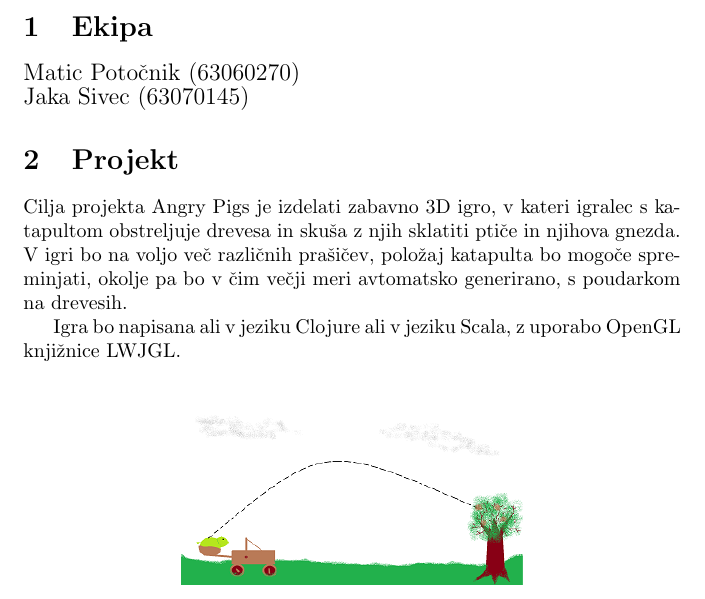
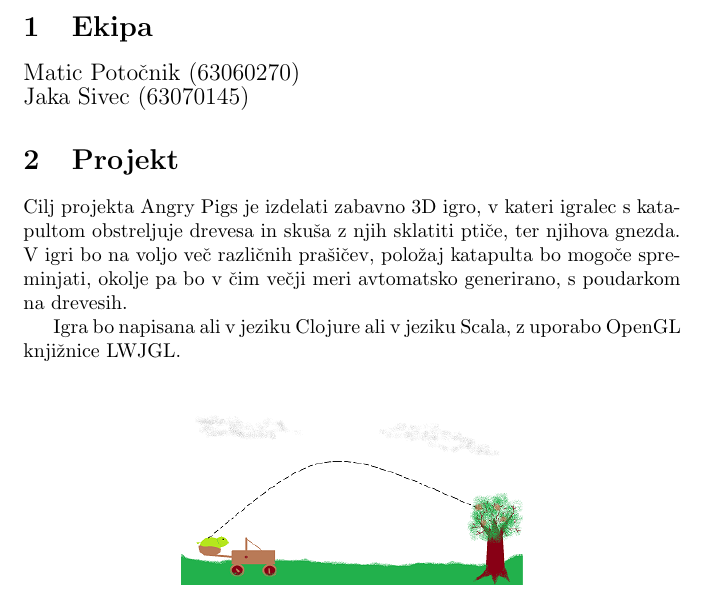
Before and after one commit to HairyFotr/AngryPigs, a LaTeX document (concept.tex): part of the page, cut so that both start at the same text. Compiled offline with pdfLaTeX.

Commit message:
typo,lol

```diff
--- a/concept.tex
+++ b/concept.tex
@@ -24,7 +16,7 @@
 {\large Matic Potočnik (63060270)}\\
 {\large Jaka Sivec (63070145)}
 \section{Projekt}
-Cilja projekta Angry Pigs je izdelati zabavno 3D igro, v kateri igralec s katapultom obstreljuje drevesa in skuša z njih sklatiti ptiče in njihova gnezda. V igri bo na voljo več različnih prašičev, položaj katapulta bo mogoče spreminjati, okolje pa bo v čim večji meri avtomatsko generirano, s poudarkom na drevesih.
+Cilj projekta Angry Pigs je izdelati zabavno 3D igro, v kateri igralec s katapultom obstreljuje drevesa in skuša z njih sklatiti ptiče, ter njihova gnezda. V igri bo na voljo več različnih prašičev, položaj katapulta bo mogoče spreminjati, okolje pa bo v čim večji meri avtomatsko generirano, s poudarkom na drevesih.
 
 Igra bo napisana ali v jeziku Clojure ali v jeziku Scala, z uporabo OpenGL knjižnice LWJGL.\\
 \begin{center}
```
Also changed, not shown: concept.pdf, concept.tex (8 more changed lines).
